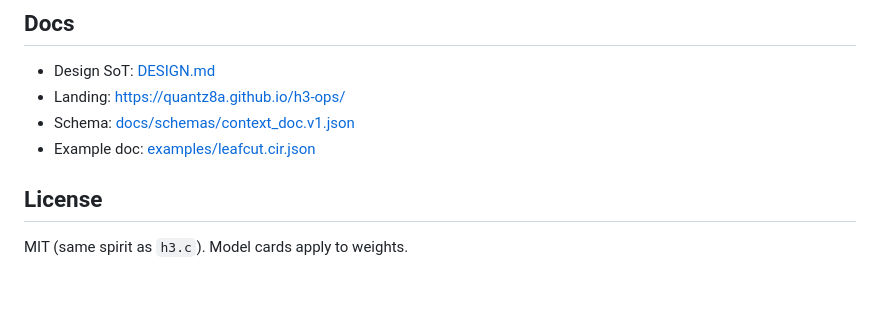
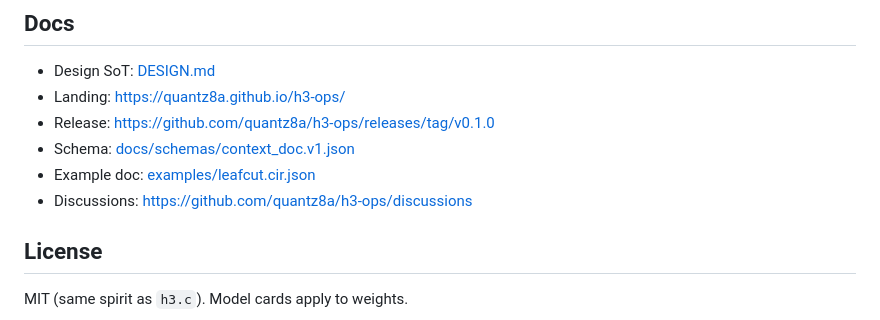
Before and after one commit to quantz8a/h3-ops, a Markdown page: README.md, the part around one of its changes. Drawn GitHub-style; blank space fills up the shorter version.

```diff
--- a/README.md
+++ b/README.md
@@ -112,8 +113,10 @@ Field failures already seen: wrong cwd (no shaders), `mlx-serve` eating unified
 
 - Design SoT: [DESIGN.md](DESIGN.md)
 - Landing: https://quantz8a.github.io/h3-ops/
+- Release: https://github.com/quantz8a/h3-ops/releases/tag/v0.1.0
 - Schema: [docs/schemas/context_doc.v1.json](docs/schemas/context_doc.v1.json)
 - Example doc: [examples/leafcut.cir.json](examples/leafcut.cir.json)
+- Discussions: https://github.com/quantz8a/h3-ops/discussions
 
 ## License
 
```
Also changed, not shown: other parts of README.md (+1 -0 lines), docs/OUTREACH.md (added, +64 -0 lines).
